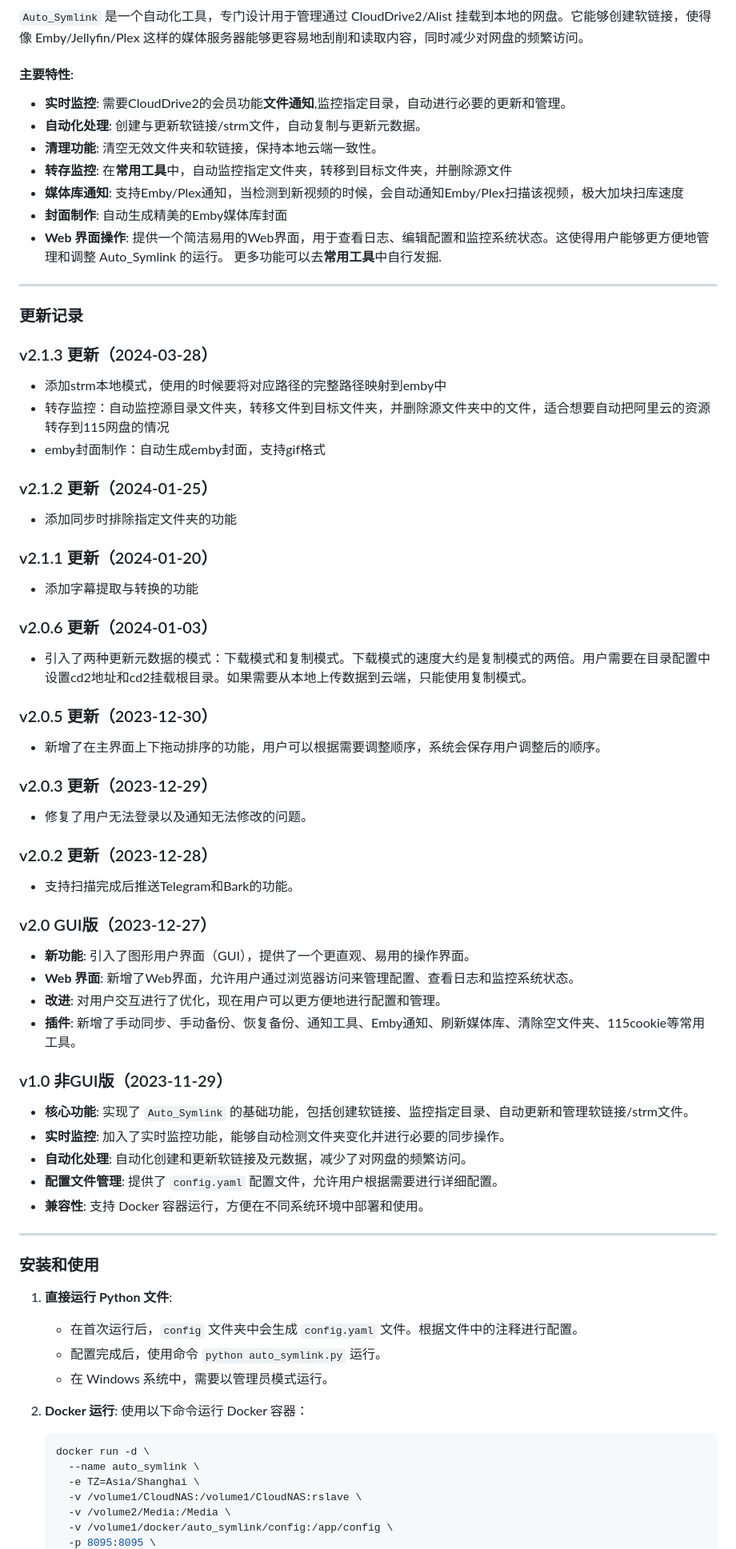
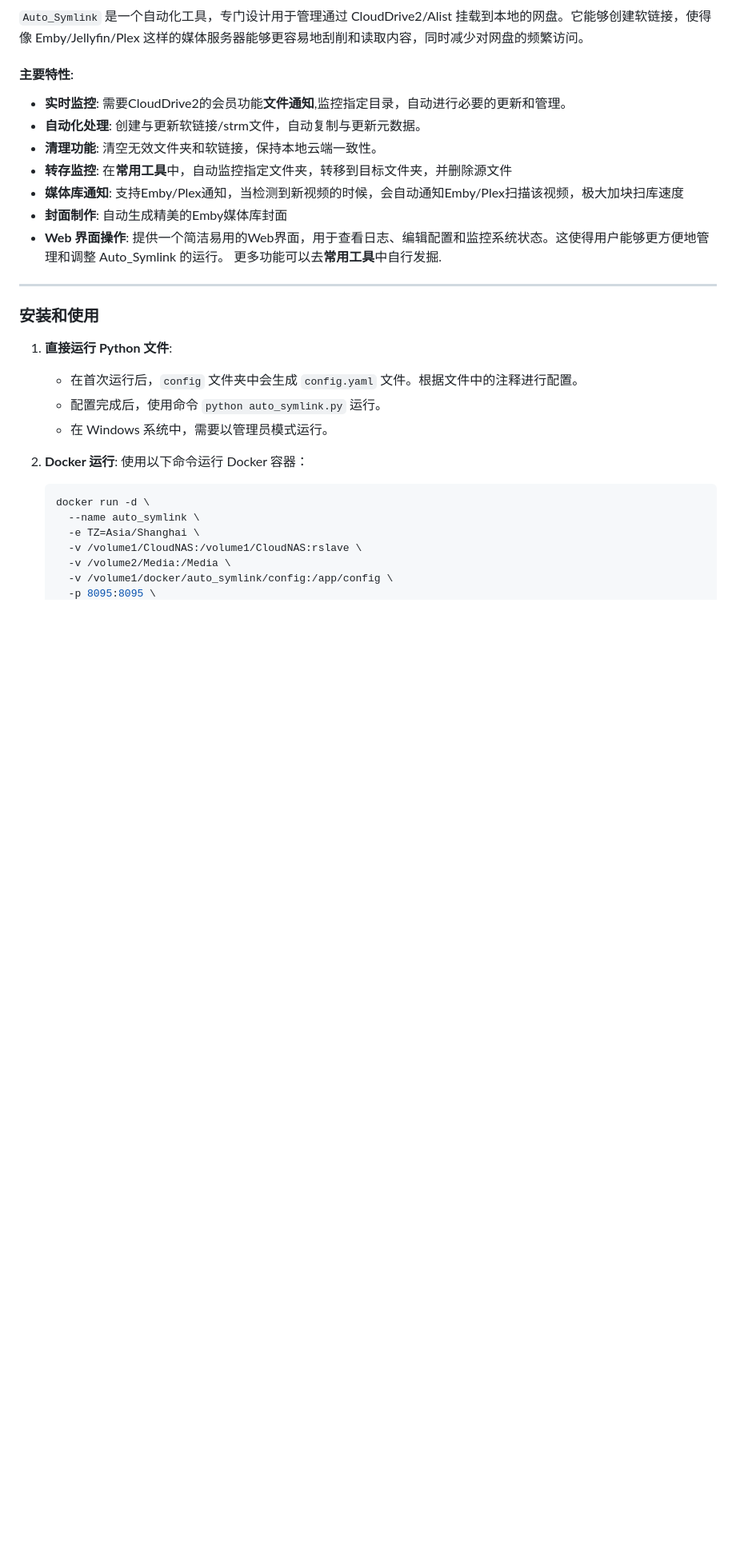
Before and after one commit to shenxianmq/Auto_Symlink, a Markdown page: README.md, the part around the change. Shown: that part at 80% size. Rendered like a GitHub page; blank space fills up the shorter version.

```diff
--- a/README.md
+++ b/README.md
@@ -29,46 +29,6 @@ https://github.com/shenxianmq/Auto_Symlink/wiki
 - **封面制作**: 自动生成精美的Emby媒体库封面
 - **Web 界面操作**: 提供一个简洁易用的Web界面，用于查看日志、编辑配置和监控系统状态。这使得用户能够更方便地管理和调整 Auto_Symlink 的运行。
 更多功能可以去**常用工具**中自行发掘.
-
----
-
-### 更新记录
-
-### v2.1.3 更新（2024-03-28）
-- 添加strm本地模式，使用的时候要将对应路径的完整路径映射到emby中
-- 转存监控：自动监控源目录文件夹，转移文件到目标文件夹，并删除源文件夹中的文件，适合想要自动把阿里云的资源转存到115网盘的情况
-- emby封面制作：自动生成emby封面，支持gif格式
-
-### v2.1.2 更新（2024-01-25）
-- 添加同步时排除指定文件夹的功能
-
-### v2.1.1 更新（2024-01-20）
-- 添加字幕提取与转换的功能
-
-### v2.0.6 更新（2024-01-03）
-- 引入了两种更新元数据的模式：下载模式和复制模式。下载模式的速度大约是复制模式的两倍。用户需要在目录配置中设置cd2地址和cd2挂载根目录。如果需要从本地上传数据到云端，只能使用复制模式。
-
-### v2.0.5 更新（2023-12-30）
-- 新增了在主界面上下拖动排序的功能，用户可以根据需要调整顺序，系统会保存用户调整后的顺序。
-
-### v2.0.3 更新（2023-12-29）
-- 修复了用户无法登录以及通知无法修改的问题。
-
-### v2.0.2 更新（2023-12-28）
-- 支持扫描完成后推送Telegram和Bark的功能。
-
-### v2.0 GUI版（2023-12-27）
-- **新功能**: 引入了图形用户界面（GUI），提供了一个更直观、易用的操作界面。
-- **Web 界面**: 新增了Web界面，允许用户通过浏览器访问来管理配置、查看日志和监控系统状态。
-- **改进**: 对用户交互进行了优化，现在用户可以更方便地进行配置和管理。
-- **插件**: 新增了手动同步、手动备份、恢复备份、通知工具、Emby通知、刷新媒体库、清除空文件夹、115cookie等常用工具。
-
-### v1.0 非GUI版（2023-11-29）
-- **核心功能**: 实现了 `Auto_Symlink` 的基础功能，包括创建软链接、监控指定目录、自动更新和管理软链接/strm文件。
-- **实时监控**: 加入了实时监控功能，能够自动检测文件夹变化并进行必要的同步操作。
-- **自动化处理**: 自动化创建和更新软链接及元数据，减少了对网盘的频繁访问。
-- **配置文件管理**: 提供了 `config.yaml` 配置文件，允许用户根据需要进行详细配置。
-- **兼容性**: 支持 Docker 容器运行，方便在不同系统环境中部署和使用。
 
 ---
 
```
